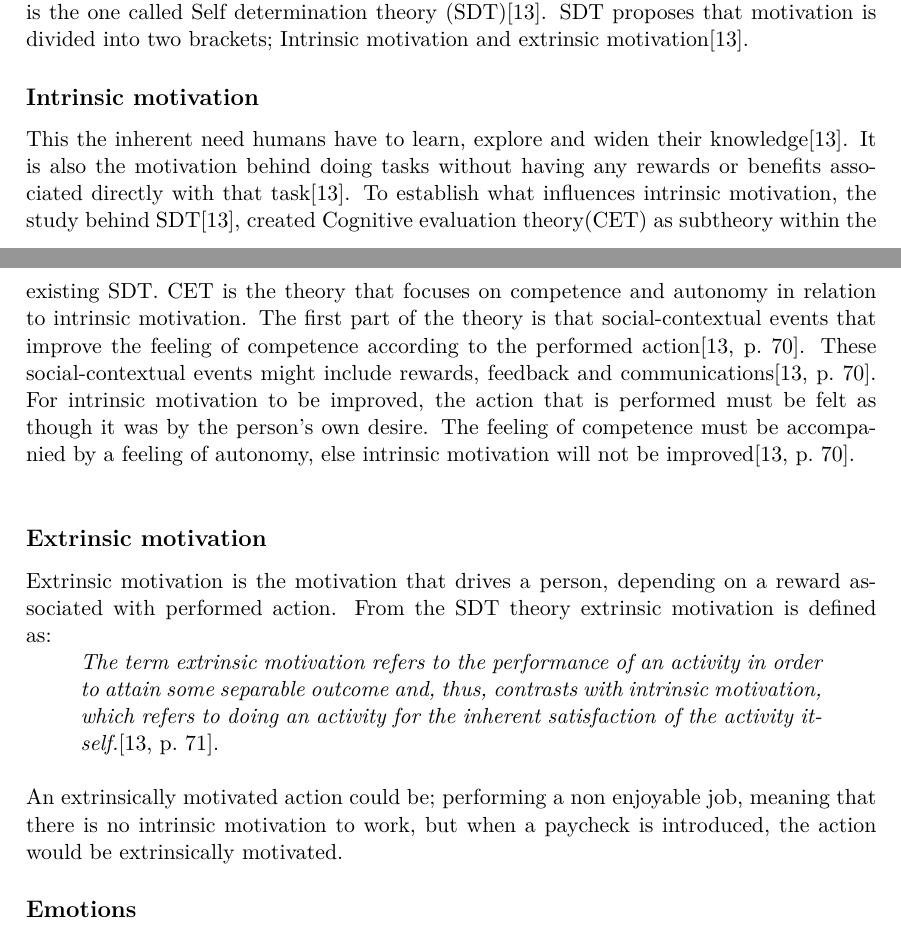
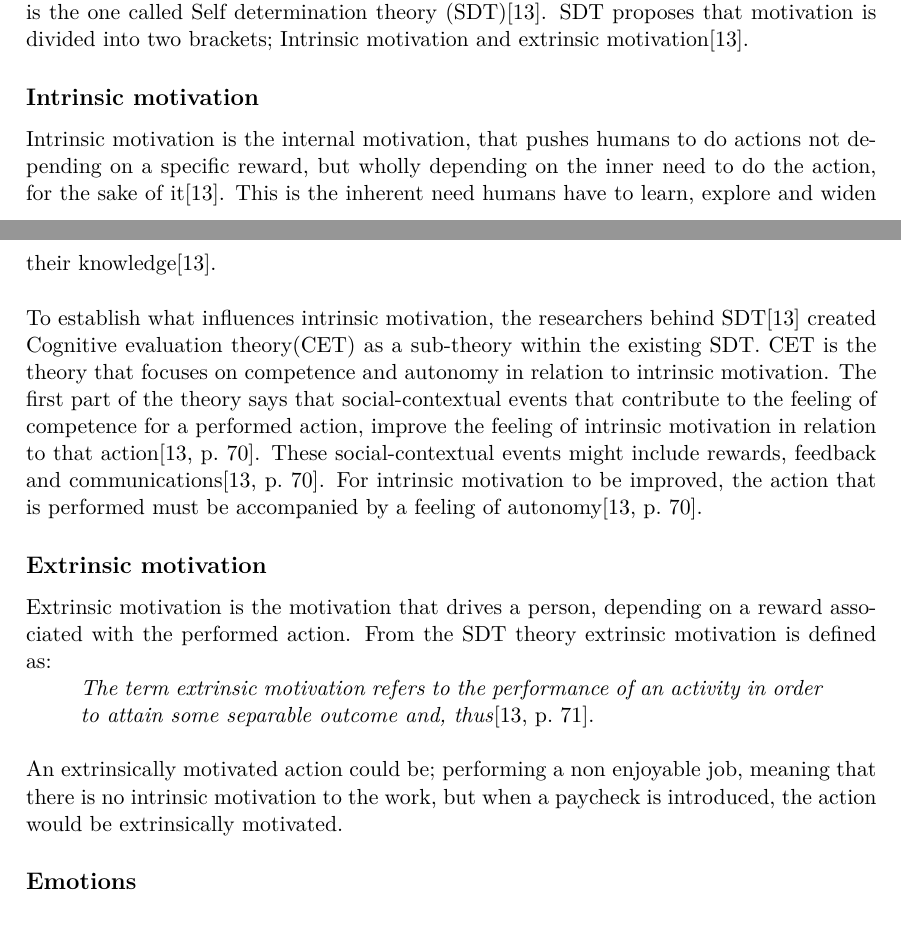
Before and after one commit to totalfreak/medialogyp4, a LaTeX thesis (Main.tex, which reads include/Analyse.tex): two parts of pages 11 and 12 of 26, joined at a grey line, cut so that both start at the same text. Compiled offline with pdfLaTeX.

Commit message:
Cut some motivation stuff, and fixed some text

```diff
--- a/include/Analyse.tex
+++ b/include/Analyse.tex
@@ -146,14 +146,17 @@ In conclusion, the children in the study\cite{interactiveMusicVideoGames} did se
 Motivation is an integral part to learning\cite{motivationGameDesign}, and is therefore important when looking at ways to assist children in learning music. The most fundamental motivational theory is the one called Self determination theory (SDT)\cite{SDT}. SDT proposes that motivation is divided into two brackets; Intrinsic motivation and extrinsic motivation\cite{SDT}.
 
 \subsection*{Intrinsic motivation}
-This the inherent need humans have to learn, explore and widen their knowledge\cite{SDT}. It is also the motivation behind doing tasks without having any rewards or benefits associated directly with that task\cite{SDT}. To establish what influences intrinsic motivation, the study behind SDT\cite{SDT}, created Cognitive evaluation theory(CET) as subtheory within the existing SDT. CET is the theory that focuses on competence and autonomy in relation to intrinsic motivation. The first part of the theory is that social-contextual events that improve the feeling of competence according to the performed action\cite[p.~70]{SDT}. These social-contextual events might include rewards, feedback and communications\cite[p.~70]{SDT}. For intrinsic motivation to be improved, the action that is performed must be felt as though it was by the person's own desire. The feeling of competence must be accompanied by a feeling of autonomy, else intrinsic motivation will not be improved\cite[p.~70]{SDT}.\\
+Intrinsic motivation is the internal motivation, that pushes humans to do actions not depending on a specific reward, but wholly depending on the inner need to do the action, for the sake of it\cite{SDT}.
+This is the inherent need humans have to learn, explore and widen their knowledge\cite{SDT}.\\
+
+To establish what influences intrinsic motivation, the researchers behind SDT\cite{SDT} created Cognitive evaluation theory(CET) as a sub-theory within the existing SDT. CET is the theory that focuses on competence and autonomy in relation to intrinsic motivation. The first part of the theory says that social-contextual events that contribute to the feeling of competence for a performed action, improve the feeling of intrinsic motivation in relation to that action\cite[p.~70]{SDT}. These social-contextual events might include rewards, feedback and communications\cite[p.~70]{SDT}. For intrinsic motivation to be improved, the action that is performed must be accompanied by a feeling of autonomy\cite[p.~70]{SDT}.
 
 \subsection*{Extrinsic motivation}
-Extrinsic motivation is the motivation that drives a person, depending on a reward associated with performed action. From the SDT theory extrinsic motivation is defined as:
+Extrinsic motivation is the motivation that drives a person, depending on a reward associated with the performed action. From the SDT theory extrinsic motivation is defined as:
 \begin{quote}
-	\textit{The term extrinsic motivation refers to the performance of an activity in order to attain some separable outcome and, thus, contrasts with intrinsic motivation, which refers to doing an activity for the inherent satisfaction of the activity itself.}\cite[p.~71]{SDT}.\\
+	\textit{The term extrinsic motivation refers to the performance of an activity in order to attain some separable outcome and, thus}\cite[p.~71]{SDT}.\\
 \end{quote}
-An extrinsically motivated action could be; performing a non enjoyable job, meaning that there is no intrinsic motivation to work, but when a paycheck is introduced, the action would be extrinsically motivated.
+An extrinsically motivated action could be; performing a non enjoyable job, meaning that there is no intrinsic motivation to the work, but when a paycheck is introduced, the action would be extrinsically motivated.
 
 \subsection*{Emotions}
 Write something about emotions' relations to motivation, keep it short.
```
Also changed, not shown: include/Analyse.tex (6 more changed lines).
